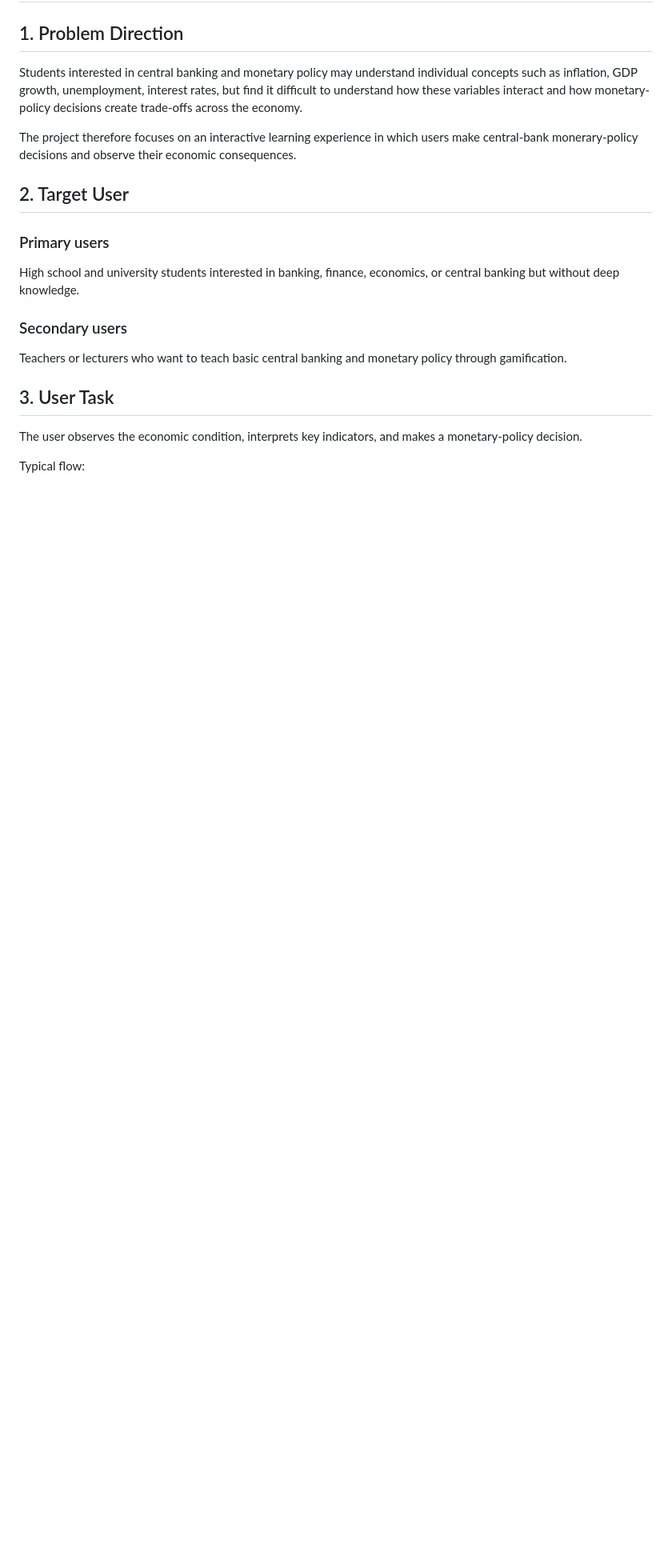
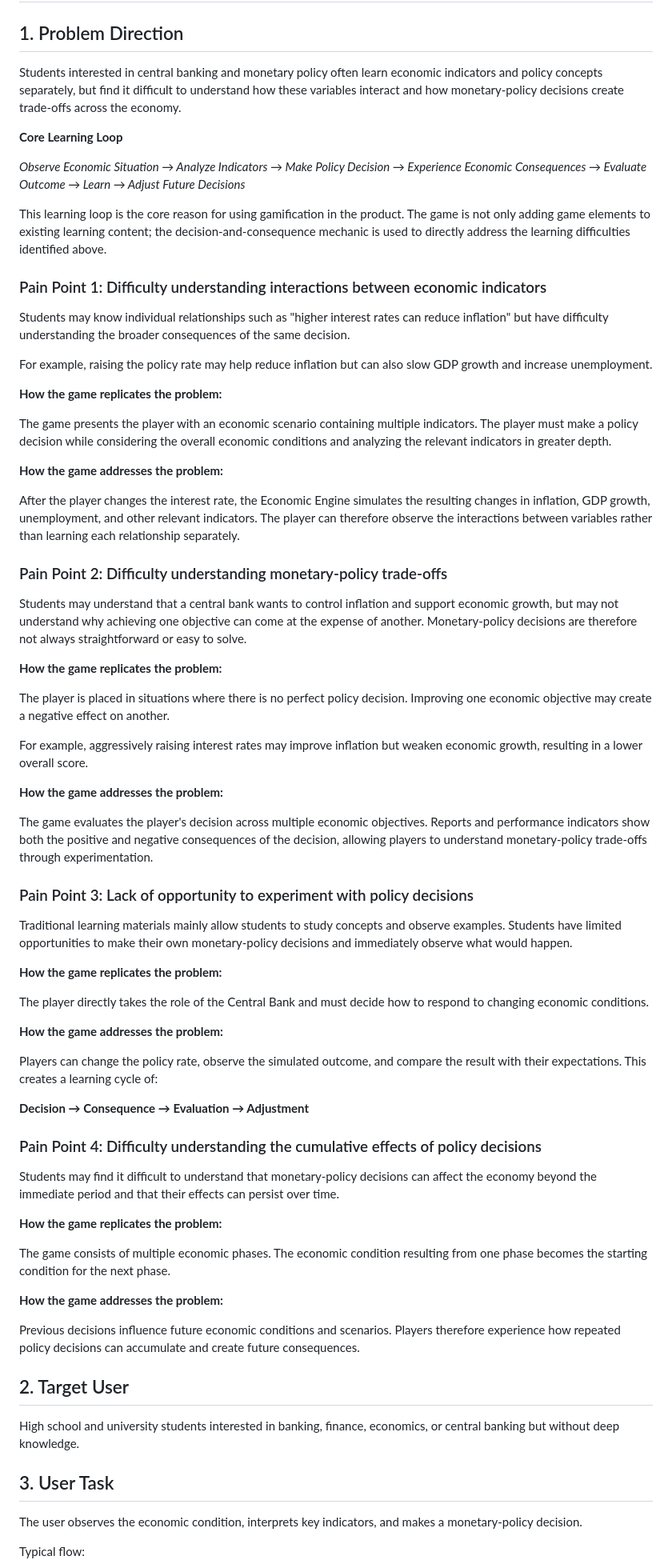
Before and after one commit to FTU-Legacy-63/G03, a Markdown page: G03_PROJECT_PROPOSAL.md, the part around the change. Shown at 80% size. GitHub-like rendering; blank space fills up the shorter version.

Commit message:
Revise project proposal for clarity and detail
Updated project proposal to clarify learning objectives and user pain points related to central banking and monetary policy. Enhanced explanations of how the game addresses specific learning difficulties.

```diff
--- a/G03_PROJECT_PROPOSAL.md
+++ b/G03_PROJECT_PROPOSAL.md
@@ -2,20 +2,76 @@
 
 ## 1\. Problem Direction
 
-Students interested in central banking and monetary policy may understand individual concepts such as inflation, GDP growth, unemployment, interest rates, but find it difficult to understand how these variables interact and how monetary-policy decisions create trade-offs across the economy.
+Students interested in central banking and monetary policy often learn economic indicators and policy concepts separately, but find it difficult to understand how these variables interact and how monetary-policy decisions create trade-offs across the economy.
 
-The project therefore focuses on an interactive learning experience in which users make central-bank monerary-policy decisions and observe their economic consequences.
+**Core Learning Loop**
+
+_Observe Economic Situation → Analyze Indicators → Make Policy Decision → Experience Economic Consequences → Evaluate Outcome → Learn → Adjust Future Decisions_
+
+This learning loop is the core reason for using gamification in the product. The game is not only adding game elements to existing learning content; the decision-and-consequence mechanic is used to directly address the learning difficulties identified above.
+
+
+### Pain Point 1: Difficulty understanding interactions between economic indicators
+
+Students may know individual relationships such as "higher interest rates can reduce inflation" but have difficulty understanding the broader consequences of the same decision.
+
+For example, raising the policy rate may help reduce inflation but can also slow GDP growth and increase unemployment.
+
+**How the game replicates the problem:**
+
+The game presents the player with an economic scenario containing multiple indicators. The player must make a policy decision while considering the overall economic conditions and analyzing the relevant indicators in greater depth.
+
+**How the game addresses the problem:**
+
+After the player changes the interest rate, the Economic Engine simulates the resulting changes in inflation, GDP growth, unemployment, and other relevant indicators. The player can therefore observe the interactions between variables rather than learning each relationship separately.
+
+
+### Pain Point 2: Difficulty understanding monetary-policy trade-offs
+
+Students may understand that a central bank wants to control inflation and support economic growth, but may not understand why achieving one objective can come at the expense of another. Monetary-policy decisions are therefore not always straightforward or easy to solve.
+
+**How the game replicates the problem:**
+
+The player is placed in situations where there is no perfect policy decision. Improving one economic objective may create a negative effect on another.
+
+For example, aggressively raising interest rates may improve inflation but weaken economic growth, resulting in a lower overall score.
+
+**How the game addresses the problem:**
+
+The game evaluates the player's decision across multiple economic objectives. Reports and performance indicators show both the positive and negative consequences of the decision, allowing players to understand monetary-policy trade-offs through experimentation.
+
+
+### Pain Point 3: Lack of opportunity to experiment with policy decisions
+
+Traditional learning materials mainly allow students to study concepts and observe examples. Students have limited opportunities to make their own monetary-policy decisions and immediately observe what would happen.
+
+**How the game replicates the problem:**
+
+The player directly takes the role of the Central Bank and must decide how to respond to changing economic conditions.
+
+**How the game addresses the problem:**
+
+Players can change the policy rate, observe the simulated outcome, and compare the result with their expectations. This creates a learning cycle of:
+
+**Decision → Consequence → Evaluation → Adjustment**
+
+
+### Pain Point 4: Difficulty understanding the cumulative effects of policy decisions
+
+Students may find it difficult to understand that monetary-policy decisions can affect the economy beyond the immediate period and that their effects can persist over time.
+
+**How the game replicates the problem:**
+
+The game consists of multiple economic phases. The economic condition resulting from one phase becomes the starting condition for the next phase.
+
+**How the game addresses the problem:**
+
+Previous decisions influence future economic conditions and scenarios. Players therefore experience how repeated policy decisions can accumulate and create future consequences.
 
 
 ## 2\. Target User
 
-### Primary users
-
 High school and university students interested in banking, finance, economics, or central banking but without deep knowledge.
-
-### Secondary users
-
-Teachers or lecturers who want to teach basic central banking and monetary policy through gamification.
 
 
 ## 3\. User Task
```
